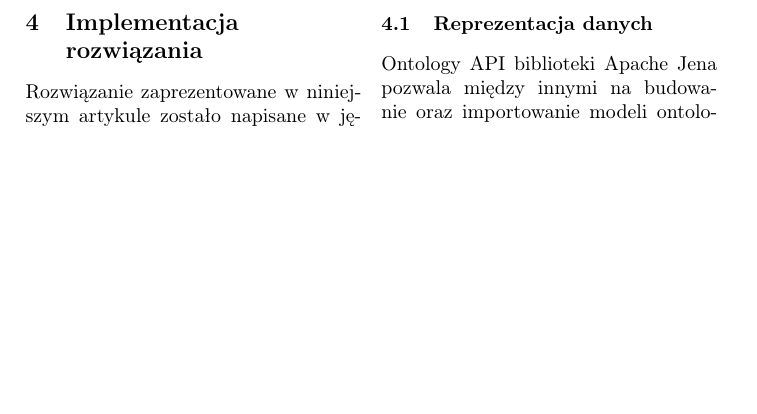
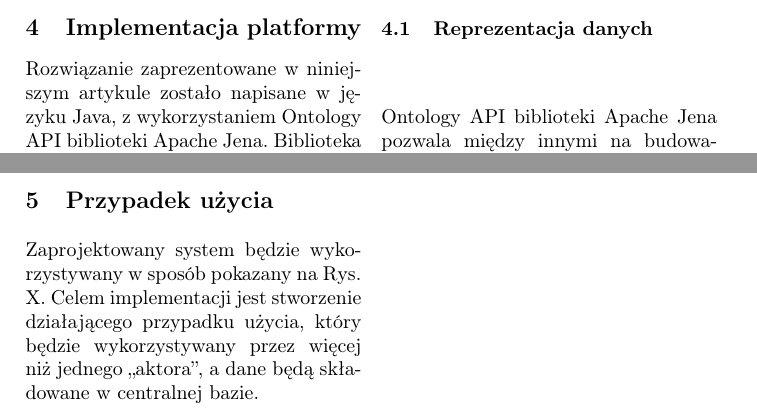
Before and after one commit to KLXN/OntologyRest, a LaTeX paper (llncs.tex, which reads implementacja.tex, przypadek-uzycia.tex): part of page 7 of 15 before the commit and two parts of pages 7 and 10 of 16 after it, the two joined at a grey line, cut so that both start at the same text, the shorter picture padded with empty space. Compiled offline with pdfLaTeX.

Commit message:
nowy plik: przypadek uzycia; implementacja rozwiazania -> implementacja platformy

```diff
--- a/implementacja.tex
+++ b/implementacja.tex
@@ -1,4 +1,4 @@
-\section{Implementacja rozwiązania}
+\section{Implementacja platformy}
 \label{cha:impl}
 
 Rozwiązanie zaprezentowane w niniejszym artykule zostało napisane w języku Java, z wykorzystaniem Ontology API biblioteki Apache Jena. Biblioteka ta pozwala na mapowanie różnego rodzaju reprezentacji ontologii na klasy Java. Do transferowania naszych danych wykorzystamy bibliotekę Apache CXF, a dokładniej jej moduł REST, który pozwoli nam na przesyłanie zserializowanych danych przez protokół HTTP.
--- /dev/null
+++ b/przypadek-uzycia.tex
@@ -0,0 +1,4 @@
+\section{Przypadek użycia}
+\label{cha:przyp}
+
+Zaprojektowany system będzie wykorzystywany w sposób pokazany na Rys. X. Celem implementacji jest stworzenie działającego przypadku użycia, który będzie wykorzystywany przez więcej niż jednego  \quotedblbase aktora\textquotedblright, a dane będą składowane w centralnej bazie.
```
Also changed, not shown: llncs.tex (+1 -0 lines), llncs.pdf.
